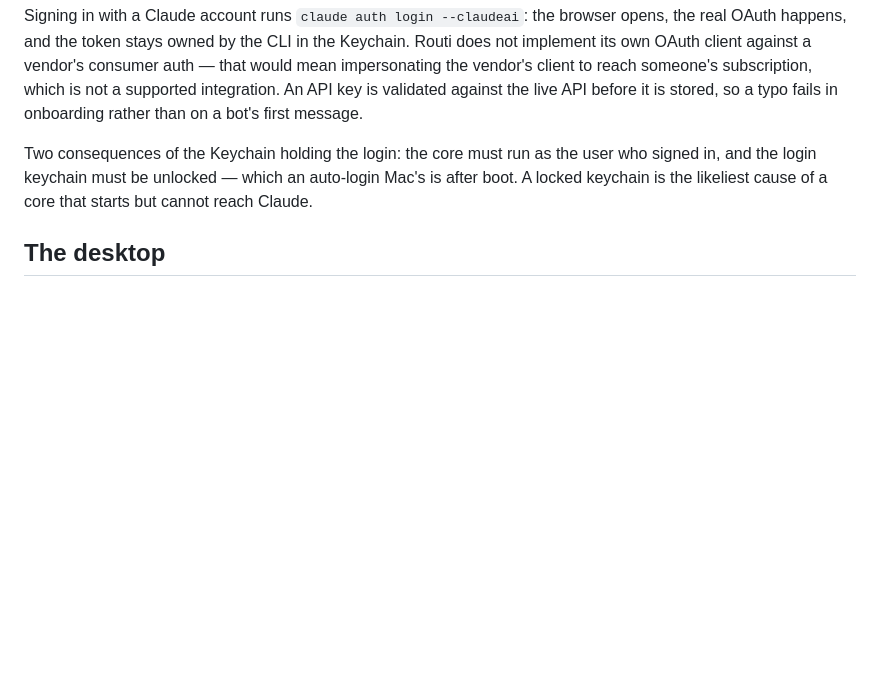
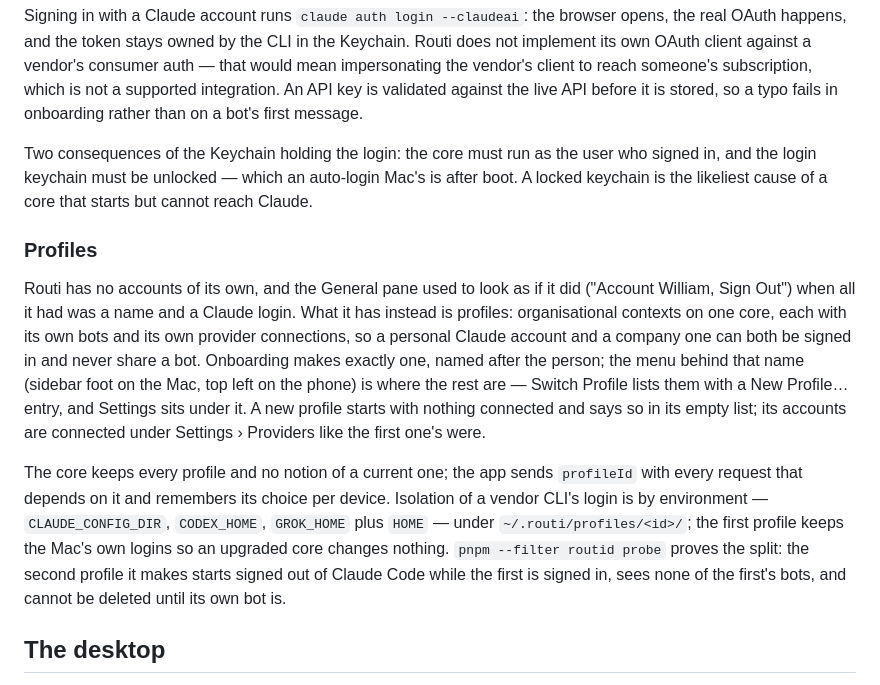
Before and after one commit to narralabs/routi, a Markdown page: docs/ENGINEERING.md, the part around the change. Drawn GitHub-style; blank space fills up the shorter version.

```diff
--- a/docs/ENGINEERING.md
+++ b/docs/ENGINEERING.md
@@ -195,6 +195,26 @@ signed in, and the login keychain must be unlocked — which an auto-login Mac's
 boot. A locked keychain is the likeliest cause of a core that starts but cannot reach
 Claude.
 
+### Profiles
+
+Routi has no accounts of its own, and the General pane used to look as if it did
+("Account William, Sign Out") when all it had was a name and a Claude login. What it has
+instead is profiles: organisational contexts on one core, each with its own bots and its
+own provider connections, so a personal Claude account and a company one can both be
+signed in and never share a bot. Onboarding makes exactly one, named after the person;
+the menu behind that name (sidebar foot on the Mac, top left on the phone) is where the
+rest are — Switch Profile lists them with a New Profile… entry, and Settings sits under
+it. A new profile starts with nothing connected and says so in its empty list; its
+accounts are connected under Settings › Providers like the first one's were.
+
+The core keeps every profile and no notion of a current one; the app sends `profileId`
+with every request that depends on it and remembers its choice per device. Isolation of
+a vendor CLI's login is by environment — `CLAUDE_CONFIG_DIR`, `CODEX_HOME`, `GROK_HOME`
+plus `HOME` — under `~/.routi/profiles/<id>/`; the first profile keeps the Mac's own
+logins so an upgraded core changes nothing. `pnpm --filter routid probe` proves the
+split: the second profile it makes starts signed out of Claude Code while the first is
+signed in, sees none of the first's bots, and cannot be deleted until its own bot is.
+
 ## The desktop
 
 One container, shared by every bot, with a display per bot. The value of a desktop is
```
Also changed, not shown: CLAUDE.md (+29 -0 lines).
